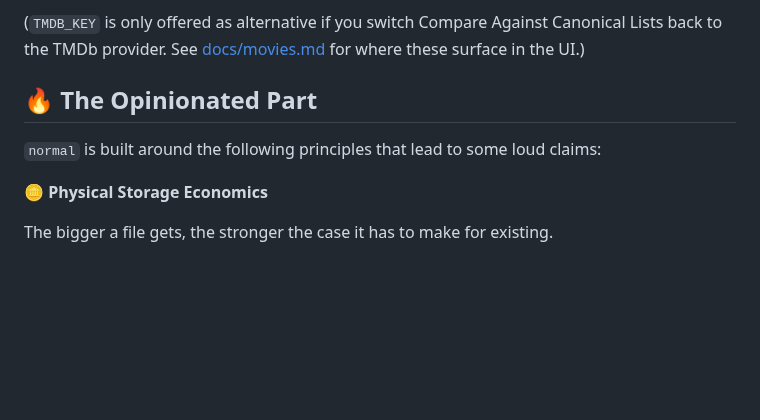
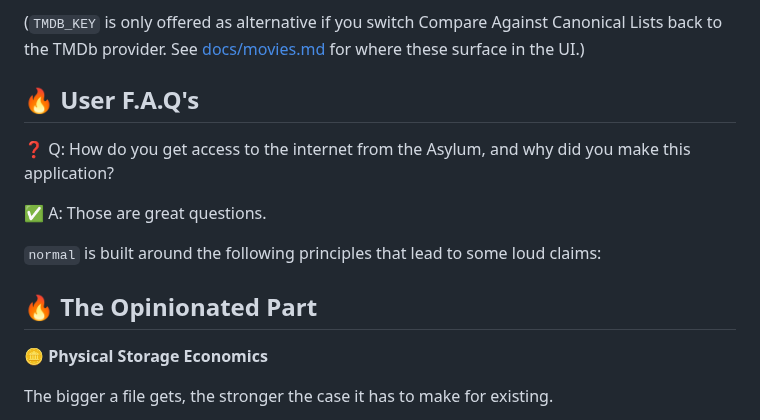
Before and after one commit to lmckellar/normal, a Markdown page: README.md, the part around the change. GitHub-like rendering; blank space fills up the shorter version.

```diff
--- a/README.md
+++ b/README.md
@@ -76,9 +76,15 @@ An optional `OMDB_KEY` adds IMDb ratings to the movie list and canonical-list vi
 
 (`TMDB_KEY` is only offered as alternative if you switch Compare Against Canonical Lists back to the TMDb provider. See [docs/movies.md](docs/movies.md) for where these surface in the UI.)
 
-## 🔥 The Opinionated Part
+## 🔥 User F.A.Q's
+
+❓ Q: How do you get access to the internet from the Asylum, and why did you make this application?
+
+✅ A: Those are great questions.
 
 `normal` is built around the following principles that lead to some loud claims:
+
+## 🔥 The Opinionated Part
 
 **🪙 Physical Storage Economics**
 
```
